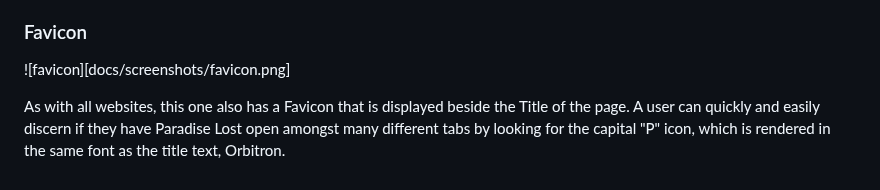
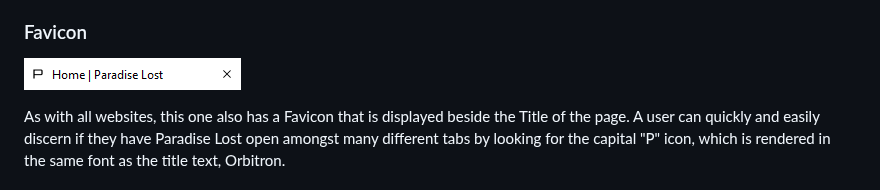
Before and after one commit to Ryael/paradise-lost, a Markdown page: README.md, the part around the change. GitHub-like rendering.

Commit message:
Fix favicon image path in `README.me`.

```diff
--- a/README.md
+++ b/README.md
@@ -389,7 +389,7 @@ Similarly, to the error 404-page, error 500 is displayed whenever there's an int
 
 ### Favicon
 
-![favicon][docs/screenshots/favicon.png]
+![favicon](docs/screenshots/favicon.png)
 
 As with all websites, this one also has a Favicon that is displayed beside the Title of the page. A user can quickly and easily discern if they have Paradise Lost open amongst many different tabs by looking for the capital "P" icon, which is rendered in the same font as the title text, Orbitron.
 
```
